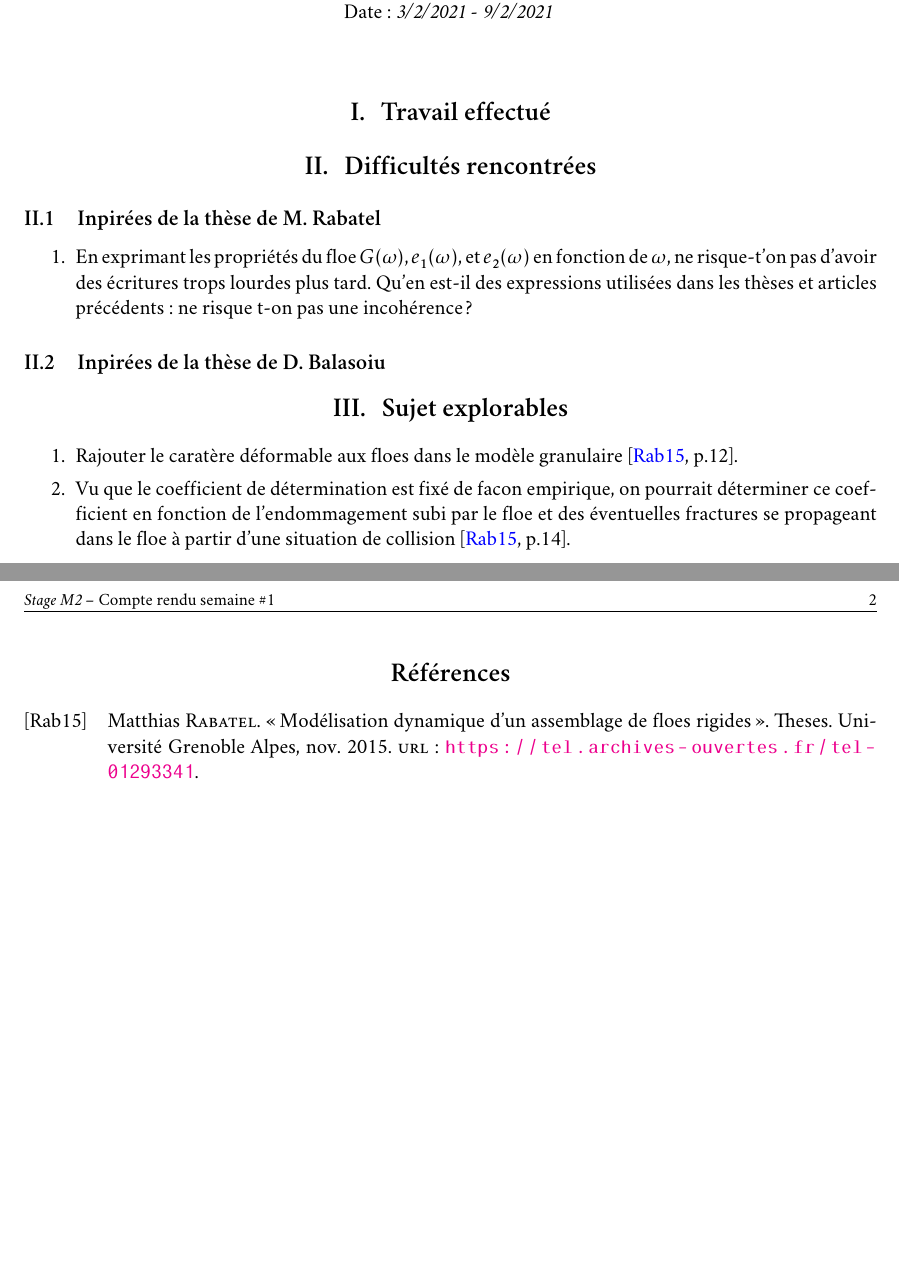
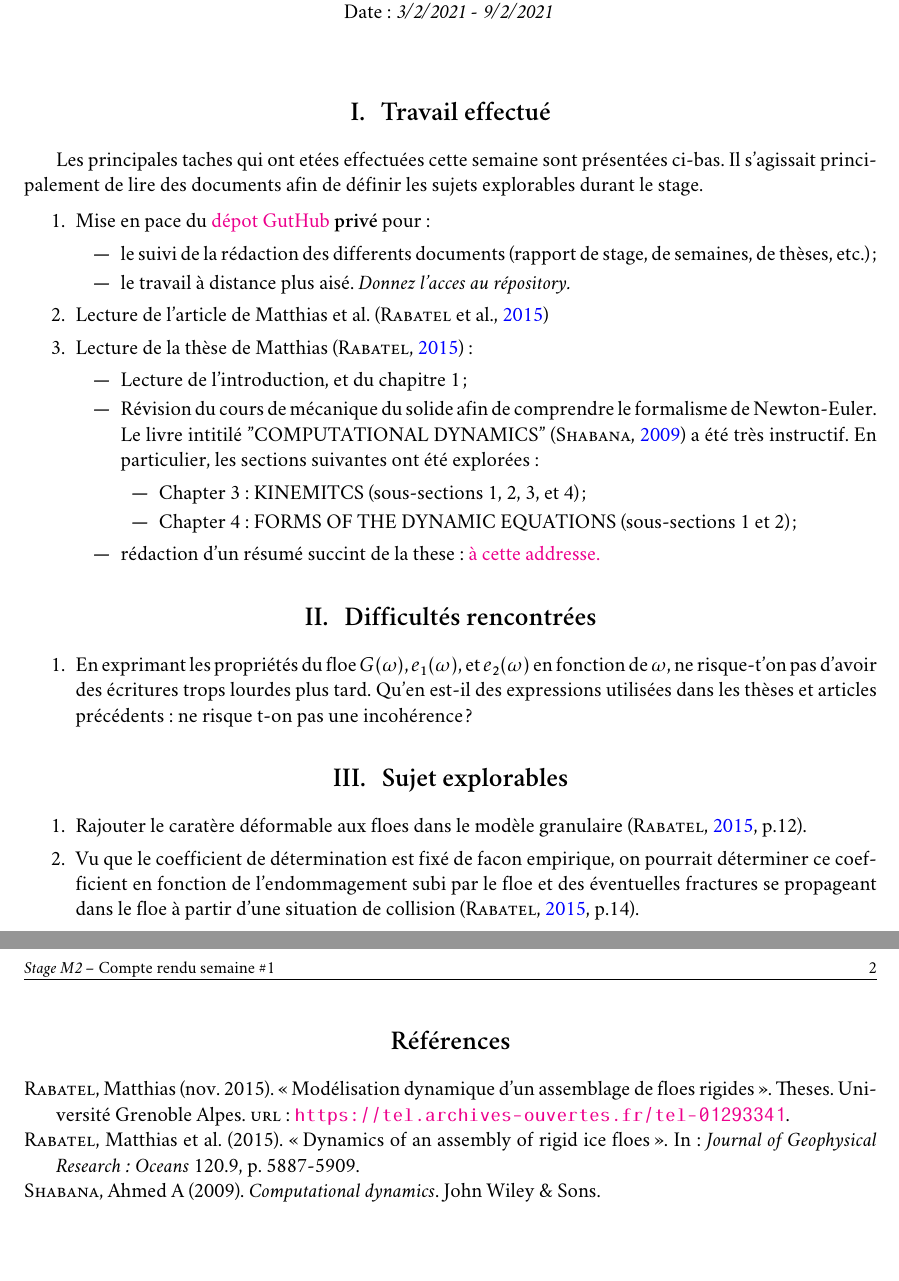
Before and after one commit to ddrous/ice-floes, a LaTeX problem sheet (reports/weeks/1/main.tex, which reads reports/weeks/bib/bibliography.bib): two parts of pages 1 and 2 of 2, joined at a grey line, cut so that both start at the same text. Compiled offline with XeLaTeX; a missing font is replaced by an installed copy or a similar font.

Commit message:
Lecture de Computational Dynamics

```diff
--- a/reports/weeks/1/main.tex
+++ b/reports/weeks/1/main.tex
@@ -130,14 +129,14 @@
 \newcommand{\myvec}[3]{\begin{pmatrix} #1  \\ #2 \\ #3 \end{pmatrix}}   %% vecteur 3d
 \newcommand{\mymat}[9]{\begin{pmatrix} #1 & #2 & #3 \\ #4 & #5 & #6 \\ #7 & #8 &#9 \end{pmatrix}}  %% Matrice 3*3
 
-\renewcommand{\vector}[4]{\begin{pmatrix} #1  \\ #2 \\ #3 \\ #4 \end{pmatrix}}   %% vecteur 3d
+\renewcommand{\vector}[4]{\begin{pmatrix} #1  \\ #2 \\ #3 \\ #4 \end{pmatrix}}   %% vecteur 4d
 % \newcommand{\mymatrix}[16]{\begin{pmatrix} #1 & #2 & #3 & #4 \\ #4 & #6 & #7 & #8 \\ #9 & #10 & #11 & #12 \\ #13 & #14 & #15 & #16 \end{pmatrix}}  %% Matrice 3*3
 
 \newcommand{\hquad}{\hspace{0.5em}} %% Bew command for half quad
 % \setlength\parindent{0pt}	%% To remove all indentations
 
-\usepackage[backend=bibtex,style=alphabetic,maxnames=2,natbib=true]{biblatex} % Use the bibtex backend with the alphabetic citation style (compact APA-like)
-% \usepackage[backend=bibtex,style=authoryear,maxnames=2,natbib=true]{biblatex} % Use the bibtex backend with the authoryear citation style (which resembles APA)
+% \usepackage[backend=bibtex,style=alphabetic,maxnames=2,natbib=true]{biblatex} % Use the bibtex backend with the alphabetic citation style (compact APA-like)
+\usepackage[backend=bibtex,style=authoryear,maxnames=2,natbib=true]{biblatex} % Use the bibtex backend with the authoryear citation style (which resembles APA)
 \addbibresource{../bib/bibliography.bib} % The filename of the bibliography
 \usepackage[autostyle=true]{csquotes} % Required to generate language-dependent quotes in the bibliography
 % \renewcommand*{\bibfont}{\tiny} % Pour reduire la taille des references
@@ -172,7 +171,27 @@
 
 \section{Travail effectué}
 
+Les principales taches qui ont etées effectuées cette semaine sont présentées ci-bas. Il s'agissait principalement de lire des documents afin de définir les sujets explorables durant le stage.
 
+\begin{enumerate}
+  \item Mise en pace du \href{https://github.com/desmond-rn/ice-floes}{dépot GutHub} \textbf{privé} pour:
+  \begin{itemize}
+    \item le suivi de la rédaction des differents documents (rapport de stage, de semaines, de thèses, etc.);
+    \item le travail à distance plus aisé.
+  \textit{Donnez l'acces au répository.}
+  \end{itemize}
+  \item Lecture de l'article de Matthias et al. \parencite{rabatel2015dynamics}
+  \item Lecture de la thèse de Matthias \parencite{rabatel2015thesis}:
+  \begin{itemize}
+    \item Lecture de l'introduction, et du chapitre 1;
+    \item Révision du cours de mécanique du solide afin de comprendre le formalisme de Newton-Euler. Le livre intitilé "COMPUTATIONAL DYNAMICS" \parencite{shabana2009computational} a été très instructif. En particulier, les sections suivantes ont été explorées:
+    \begin{itemize}
+      \item Chapter 3 : KINEMITCS (sous-sections 1, 2, 3, et 4);
+      \item Chapter 4 : FORMS OF THE DYNAMIC EQUATIONS (sous-sections 1 et 2);
+    \end{itemize}
+    \item rédaction d'un résumé succint de la these: \href{https://github.com/desmond-rn/ice-floes/blob/master/reports/matthias/main.pdf}{à cette addresse.}
+  \end{itemize}
+\end{enumerate}
 
 %----------------------------------------------------------------------------------------
 %	ASSIGNMENT CONTENT - SECTION 2
@@ -180,14 +199,14 @@
 
 \section{Difficultés rencontrées}
 
-\subsection{Inpirées de la thèse de M. Rabatel}
+% \subsection{Inpirées de la thèse de M. Rabatel}
 \begin{enumerate}
   \item En exprimant les propriétés du floe $G(\omega)$, $e_1(\omega)$, et $e_2(\omega)$ en fonction de $\omega$, ne risque-t'on pas d'avoir des écritures trops lourdes plus tard. Qu'en est-il des expressions utilisées dans les thèses et articles précédents: ne risque t-on pas une incohérence ?
 \end{enumerate}
 
 
 
-\subsection{Inpirées de la thèse de D. Balasoiu}
+% \subsection{Inpirées de la thèse de D. Balasoiu}
 
 
 %----------------------------------------------------------------------------------------
@@ -197,8 +216,8 @@
 \section{Sujet explorables}
 
 \begin{enumerate}
-  \item Rajouter le caratère déformable aux floes dans le modèle granulaire \parencite[p.12]{rabatel:tel-01293341}.
-  \item Vu que le coefficient de détermination est fixé de facon empirique, on pourrait déterminer ce coefficient en fonction de l’endommagement subi par le floe et des éventuelles fractures se propageant dans le floe à partir d’une situation de collision \parencite[p.14]{rabatel:tel-01293341}.
+  \item Rajouter le caratère déformable aux floes dans le modèle granulaire \parencite[p.12]{rabatel2015thesis}.
+  \item Vu que le coefficient de détermination est fixé de facon empirique, on pourrait déterminer ce coefficient en fonction de l’endommagement subi par le floe et des éventuelles fractures se propageant dans le floe à partir d’une situation de collision \parencite[p.14]{rabatel2015thesis}.
 
 \end{enumerate}
 
--- a/reports/weeks/bib/bibliography.bib
+++ b/reports/weeks/bib/bibliography.bib
@@ -12,3 +12,11 @@
   HAL_ID = {tel-01293341},
   HAL_VERSION = {v1},
 }
+@article{rabatel2015dynamics,
+  title={Dynamics of an assembly of rigid ice floes},
+  author={Rabatel, Matthias and Labb{\'e}, St{\'e}phane and Weiss, J{\'e}r{\^o}me},
+  journal={Journal of Geophysical Research: Oceans},
+  volume={120},
+  number={9},
+  pages={5887--5909},
+  year={2015},
@@ -14,0 +28,3 @@
+  year={2009},
+  publisher={John Wiley \& Sons}
+}
```
Also changed, not shown: reports/weeks/1/main.pdf, reports/weeks/1/main.tex (1 more changed lines), reports/weeks/bib/bibliography.bib (7 more changed lines).
